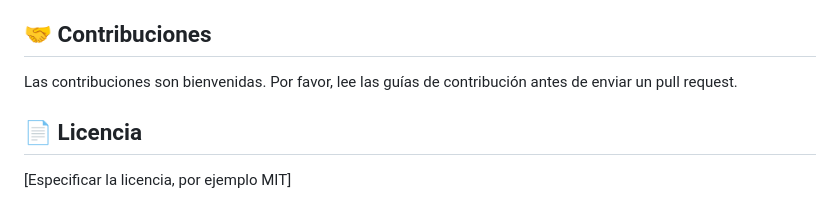
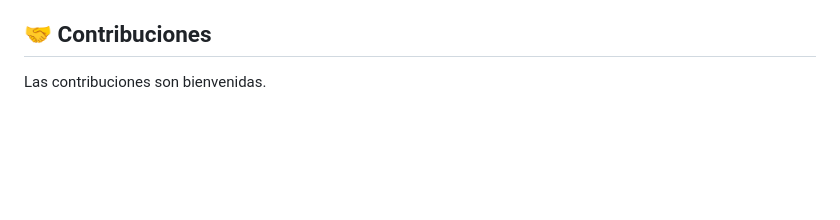
Before and after one commit to GadielDHorta068/SortMethods, a Markdown page: README.md, the part around the change. Rendered like a GitHub page; blank space fills up the shorter version.

```diff
--- a/README.md
+++ b/README.md
@@ -123,8 +123,4 @@ función particion(arreglo, inicio, fin):
 
 ## 🤝 Contribuciones
 
-Las contribuciones son bienvenidas. Por favor, lee las guías de contribución antes de enviar un pull request.
-
-## 📄 Licencia
-
-[Especificar la licencia, por ejemplo MIT]
+Las contribuciones son bienvenidas.
```
